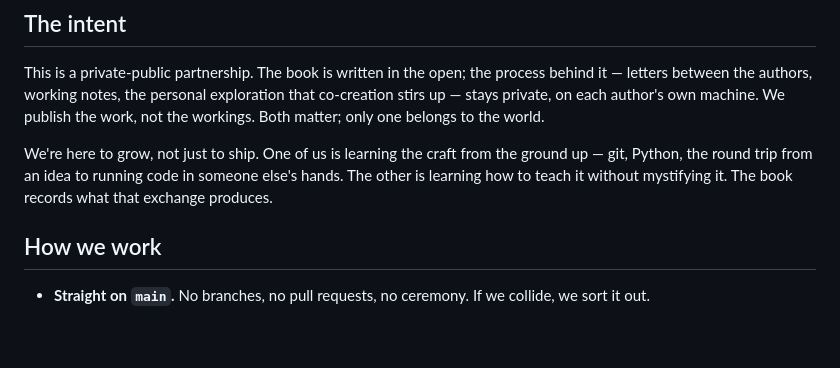
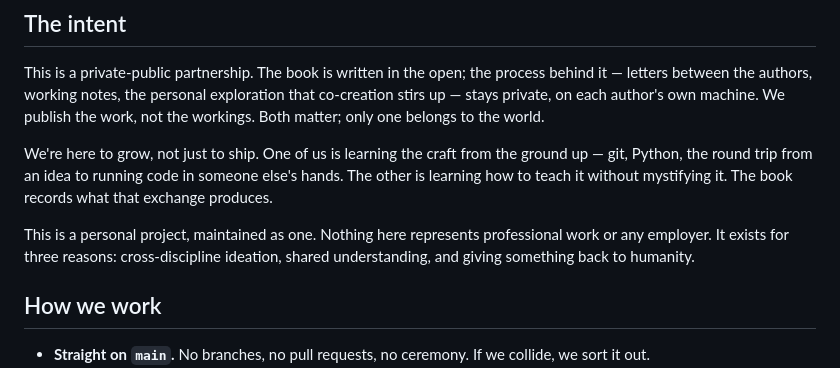
Before and after one commit to jhighman/j-lex-space, a Markdown page: README.md, the part around the change. Rendered like a GitHub page; blank space fills up the shorter version.

Commit message:
README: personal project charter — ideation, shared understanding, giving back
Co-Authored-By: Claude Fable 5 <noreply@anthropic.com>

```diff
--- a/README.md
+++ b/README.md
@@ -18,6 +18,11 @@ We're here to grow, not just to ship. One of us is learning the craft from
 the ground up — git, Python, the round trip from an idea to running code
 in someone else's hands. The other is learning how to teach it without
 mystifying it. The book records what that exchange produces.
+
+This is a personal project, maintained as one. Nothing here represents
+professional work or any employer. It exists for three reasons:
+cross-discipline ideation, shared understanding, and giving something
+back to humanity.
 
 ## How we work
 
```
